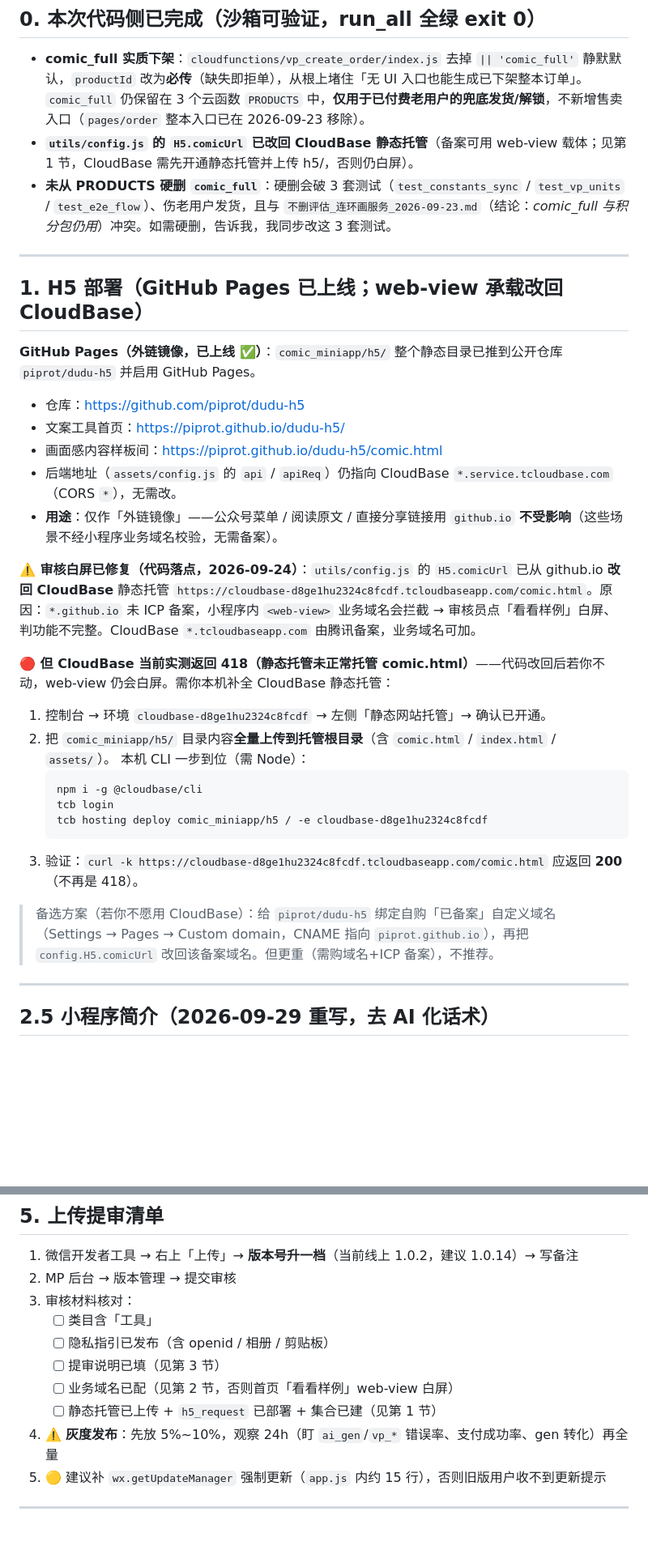
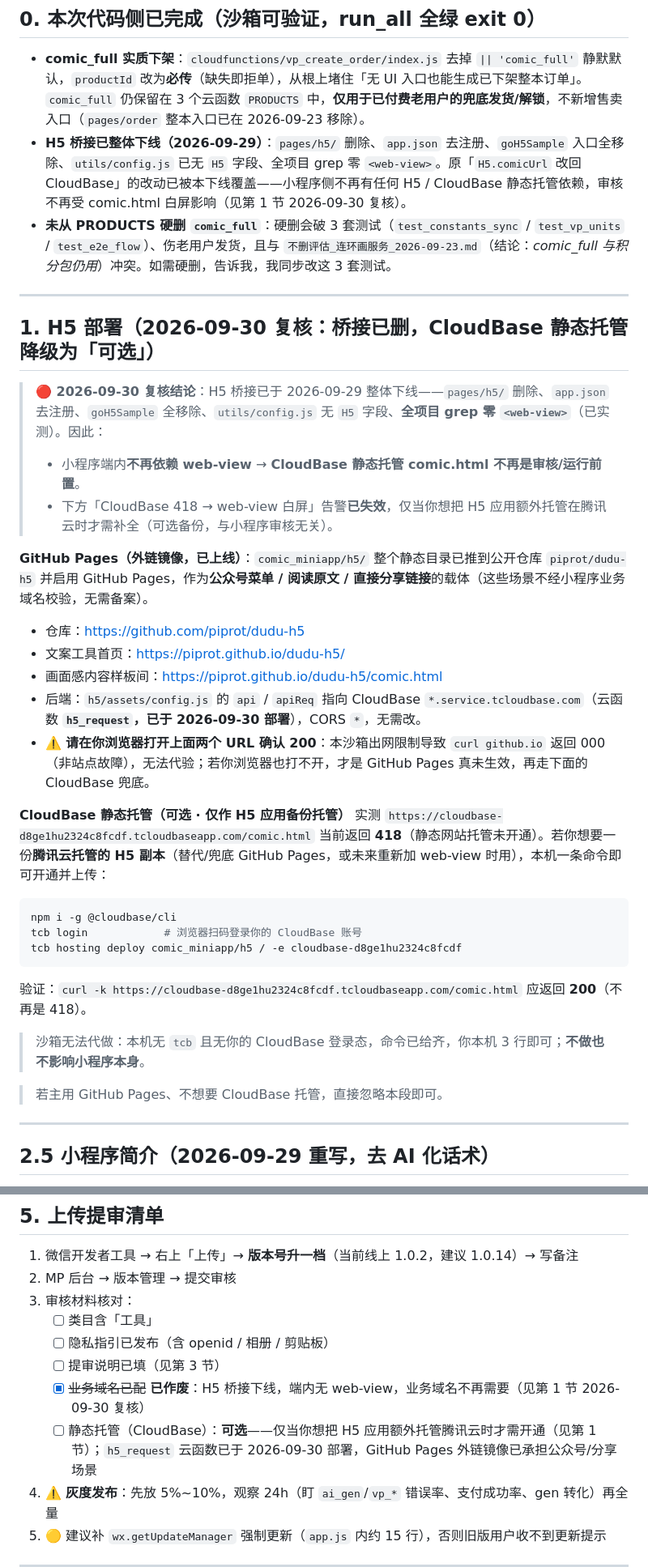
Before and after one commit to piprot/dudu-miniapp, a Markdown page: 上线收尾_用户手动待办.md, 2 parts joined by grey strips. Shown at 81% size. Drawn GitHub-style; blank space fills up the shorter version.

Commit message:
docs: 复核 CloudBase 静态托管——H5 桥接已下线，降级为可选并修正多处失效告警

````diff
--- a/上线收尾_用户手动待办.md
+++ b/上线收尾_用户手动待办.md
@@ -11,35 +11,35 @@
 
 - **comic_full 实质下架**：`cloudfunctions/vp_create_order/index.js` 去掉 `|| 'comic_full'` 静默默认，`productId` 改为**必传**（缺失即拒单），从根上堵住「无 UI 入口也能生成已下架整本订单」。
   `comic_full` 仍保留在 3 个云函数 `PRODUCTS` 中，**仅用于已付费老用户的兜底发货/解锁**，不新增售卖入口（`pages/order` 整本入口已在 2026-09-23 移除）。
-- **`utils/config.js` 的 `H5.comicUrl` 已改回 CloudBase 静态托管**（备案可用 web-view 载体；见第 1 节，CloudBase 需先开通静态托管并上传 h5/，否则仍白屏）。
+- **H5 桥接已整体下线（2026-09-29）**：`pages/h5/` 删除、`app.json` 去注册、`goH5Sample` 入口全移除、`utils/config.js` 已无 `H5` 字段、全项目 grep 零 `<web-view>`。原「`H5.comicUrl` 改回 CloudBase」的改动已被本下线覆盖——小程序侧不再有任何 H5 / CloudBase 静态托管依赖，审核不再受 comic.html 白屏影响（见第 1 节 2026-09-30 复核）。
 - **未从 PRODUCTS 硬删 `comic_full`**：硬删会破 3 套测试（`test_constants_sync` / `test_vp_units` / `test_e2e_flow`）、伤老用户发货，且与 `不删评估_连环画服务_2026-09-23.md`（结论：*comic_full 与积分包仍用*）冲突。如需硬删，告诉我，我同步改这 3 套测试。
 
 ---
 
-## 1. H5 部署（GitHub Pages 已上线；web-view 承载改回 CloudBase）
+## 1. H5 部署（2026-09-30 复核：桥接已删，CloudBase 静态托管降级为「可选」）
 
-**GitHub Pages（外链镜像，已上线 ✅）**：`comic_miniapp/h5/` 整个静态目录已推到公开仓库 `piprot/dudu-h5` 并启用 GitHub Pages。
+> **🔴 2026-09-30 复核结论**：H5 桥接已于 2026-09-29 整体下线——`pages/h5/` 删除、`app.json` 去注册、`goH5Sample` 全移除、`utils/config.js` 无 `H5` 字段、**全项目 grep 零 `<web-view>`**（已实测）。因此：
+> - 小程序端内**不再依赖 web-view** → **CloudBase 静态托管 comic.html 不再是审核/运行前置**。
+> - 下方「CloudBase 418 → web-view 白屏」告警**已失效**，仅当你想把 H5 应用额外托管在腾讯云时才需补全（可选备份，与小程序审核无关）。
+
+**GitHub Pages（外链镜像，已上线）**：`comic_miniapp/h5/` 整个静态目录已推到公开仓库 `piprot/dudu-h5` 并启用 GitHub Pages，作为**公众号菜单 / 阅读原文 / 直接分享链接**的载体（这些场景不经小程序业务域名校验，无需备案）。
 - 仓库：https://github.com/piprot/dudu-h5
 - 文案工具首页：https://piprot.github.io/dudu-h5/
 - 画面感内容样板间：https://piprot.github.io/dudu-h5/comic.html
-- 后端地址（`assets/config.js` 的 `api` / `apiReq`）仍指向 CloudBase `*.service.tcloudbase.com`（CORS `*`），无需改。
-- **用途**：仅作「外链镜像」——公众号菜单 / 阅读原文 / 直接分享链接用 `github.io` **不受影响**（这些场景不经小程序业务域名校验，无需备案）。
+- 后端：`h5/assets/config.js` 的 `api` / `apiReq` 指向 CloudBase `*.service.tcloudbase.com`（云函数 **`h5_request`，已于 2026-09-30 部署**），CORS `*`，无需改。
+- ⚠️ **请在你浏览器打开上面两个 URL 确认 200**：本沙箱出网限制导致 `curl github.io` 返回 000（非站点故障），无法代验；若你浏览器也打不开，才是 GitHub Pages 真未生效，再走下面的 CloudBase 兜底。
 
-**⚠️ 审核白屏已修复（代码落点，2026-09-24）**：`utils/config.js` 的 `H5.comicUrl` 已从 github.io **改回 CloudBase** 静态托管
-`https://cloudbase-d8ge1hu2324c8fcdf.tcloudbaseapp.com/comic.html`。原因：`*.github.io` 未 ICP 备案，小程序内 `<web-view>` 业务域名会拦截 → 审核员点「看看样例」白屏、判功能不完整。CloudBase `*.tcloudbaseapp.com` 由腾讯备案，业务域名可加。
+**CloudBase 静态托管（可选 · 仅作 H5 应用备份托管）**
+实测 `https://cloudbase-d8ge1hu2324c8fcdf.tcloudbaseapp.com/comic.html` 当前返回 **418**（静态网站托管未开通）。若你想要一份**腾讯云托管的 H5 副本**（替代/兜底 GitHub Pages，或未来重新加 web-view 时用），本机一条命令即可开通并上传：
+```bash
+npm i -g @cloudbase/cli
+tcb login            # 浏览器扫码登录你的 CloudBase 账号
+tcb hosting deploy comic_miniapp/h5 / -e cloudbase-d8ge1hu2324c8fcdf
+```
+验证：`curl -k https://cloudbase-d8ge1hu2324c8fcdf.tcloudbaseapp.com/comic.html` 应返回 **200**（不再是 418）。
+> 沙箱无法代做：本机无 `tcb` 且无你的 CloudBase 登录态，命令已给齐，你本机 3 行即可；**不做也不影响小程序本身**。
 
-**🔴 但 CloudBase 当前实测返回 418（静态托管未正常托管 comic.html）**——代码改回后若你不动，web-view 仍会白屏。需你本机补全 CloudBase 静态托管：
-1. 控制台 → 环境 `cloudbase-d8ge1hu2324c8fcdf` → 左侧「静态网站托管」→ 确认已开通。
-2. 把 `comic_miniapp/h5/` 目录内容**全量上传到托管根目录**（含 `comic.html` / `index.html` / `assets/`）。
-   本机 CLI 一步到位（需 Node）：
-   ```bash
-   npm i -g @cloudbase/cli
-   tcb login
-   tcb hosting deploy comic_miniapp/h5 / -e cloudbase-d8ge1hu2324c8fcdf
-   ```
-3. 验证：`curl -k https://cloudbase-d8ge1hu2324c8fcdf.tcloudbaseapp.com/comic.html` 应返回 **200**（不再是 418）。
-
-> 备选方案（若你不愿用 CloudBase）：给 `piprot/dudu-h5` 绑定自购「已备案」自定义域名（Settings → Pages → Custom domain，CNAME 指向 `piprot.github.io`），再把 `config.H5.comicUrl` 改回该备案域名。但更重（需购域名+ICP 备案），不推荐。
+> 若主用 GitHub Pages、不想要 CloudBase 托管，直接忽略本段即可。
 
 ---
 
@@ -122,8 +128,8 @@
    - [ ] 类目含「工具」
    - [ ] 隐私指引已发布（含 openid / 相册 / 剪贴板）
    - [ ] 提审说明已填（见第 3 节）
-   - [ ] 业务域名已配（见第 2 节，否则首页「看看样例」web-view 白屏）
-   - [ ] 静态托管已上传 + `h5_request` 已部署 + 集合已建（见第 1 节）
+   - [x] ~~业务域名已配~~ **已作废**：H5 桥接下线，端内无 web-view，业务域名不再需要（见第 1 节 2026-09-30 复核）
+   - [ ] 静态托管（CloudBase）：**可选**——仅当你想把 H5 应用额外托管腾讯云时才需开通（见第 1 节）；`h5_request` 云函数已于 2026-09-30 部署，GitHub Pages 外链镜像已承担公众号/分享场景
 4. ⚠️ **灰度发布**：先放 5%~10%，观察 24h（盯 `ai_gen`/`vp_*` 错误率、支付成功率、gen 转化）再全量
 5. 🟡 建议补 `wx.getUpdateManager` 强制更新（`app.js` 内约 15 行），否则旧版用户收不到更新提示
 
````
Also changed, not shown: other parts of 上线收尾_用户手动待办.md (+7 -1 lines).
